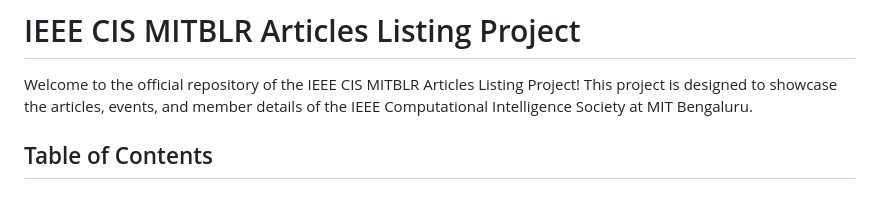
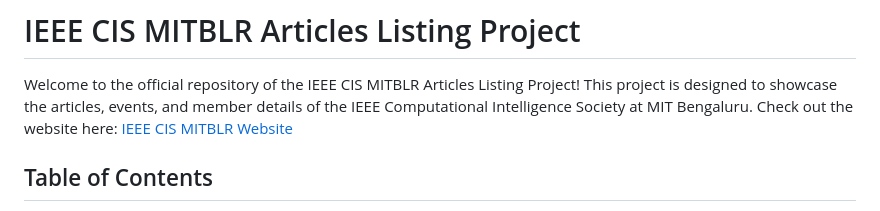
Before and after one commit to IEEE-CIS-MITBlr/ieee-cis-mitblr, a Markdown page: README.md, the part around the change. Drawn GitHub-style.

Commit message:
Added a hyperlink for the website

```diff
--- a/README.md
+++ b/README.md
@@ -1,6 +1,7 @@
 # IEEE CIS MITBLR Articles Listing Project
 
 Welcome to the official repository of the IEEE CIS MITBLR Articles Listing Project! This project is designed to showcase the articles, events, and member details of the IEEE Computational Intelligence Society at MIT Bengaluru.
+Check out the website here: [IEEE CIS MITBLR Website](https://ieee-cis-mitblr.github.io/ieee-cis-mitblr/index.html#about)
 
 ## Table of Contents
 - [Introduction](#introduction)
```
